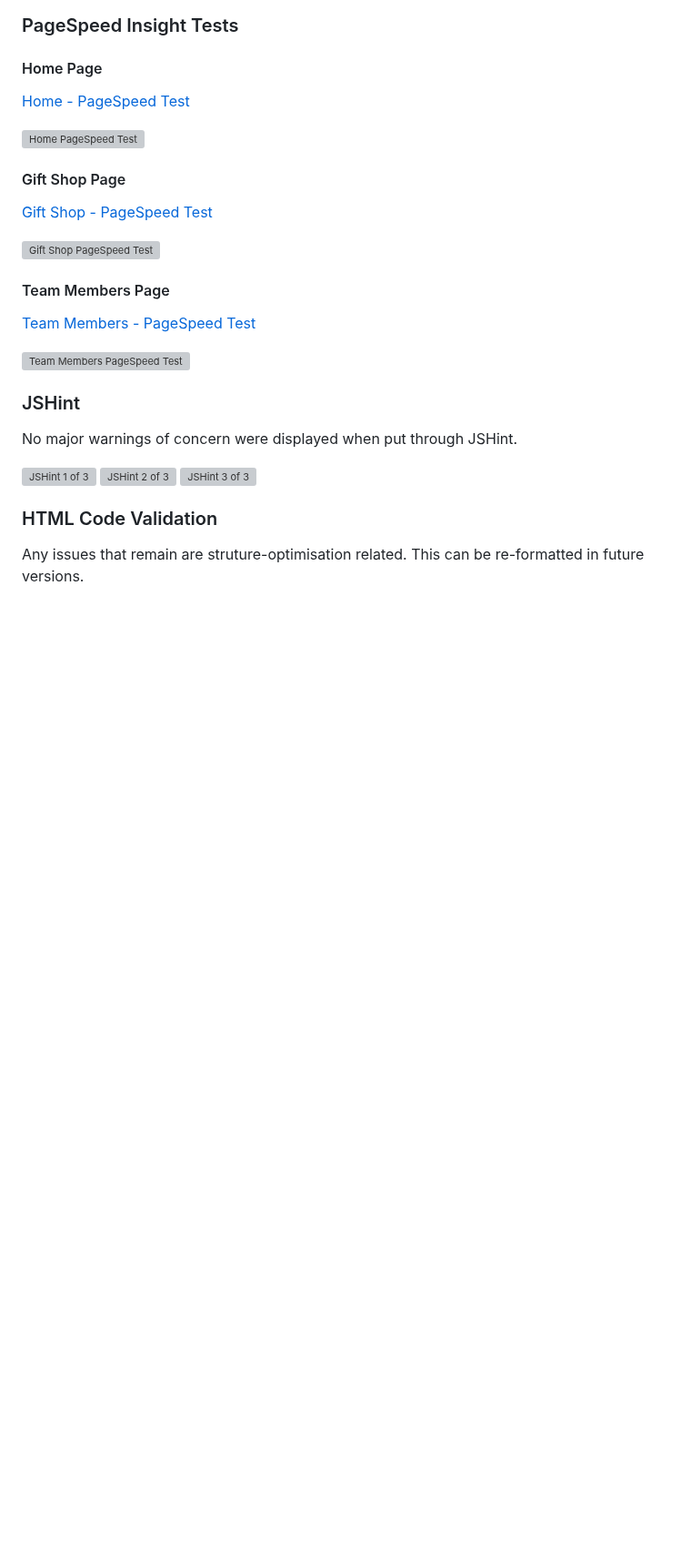
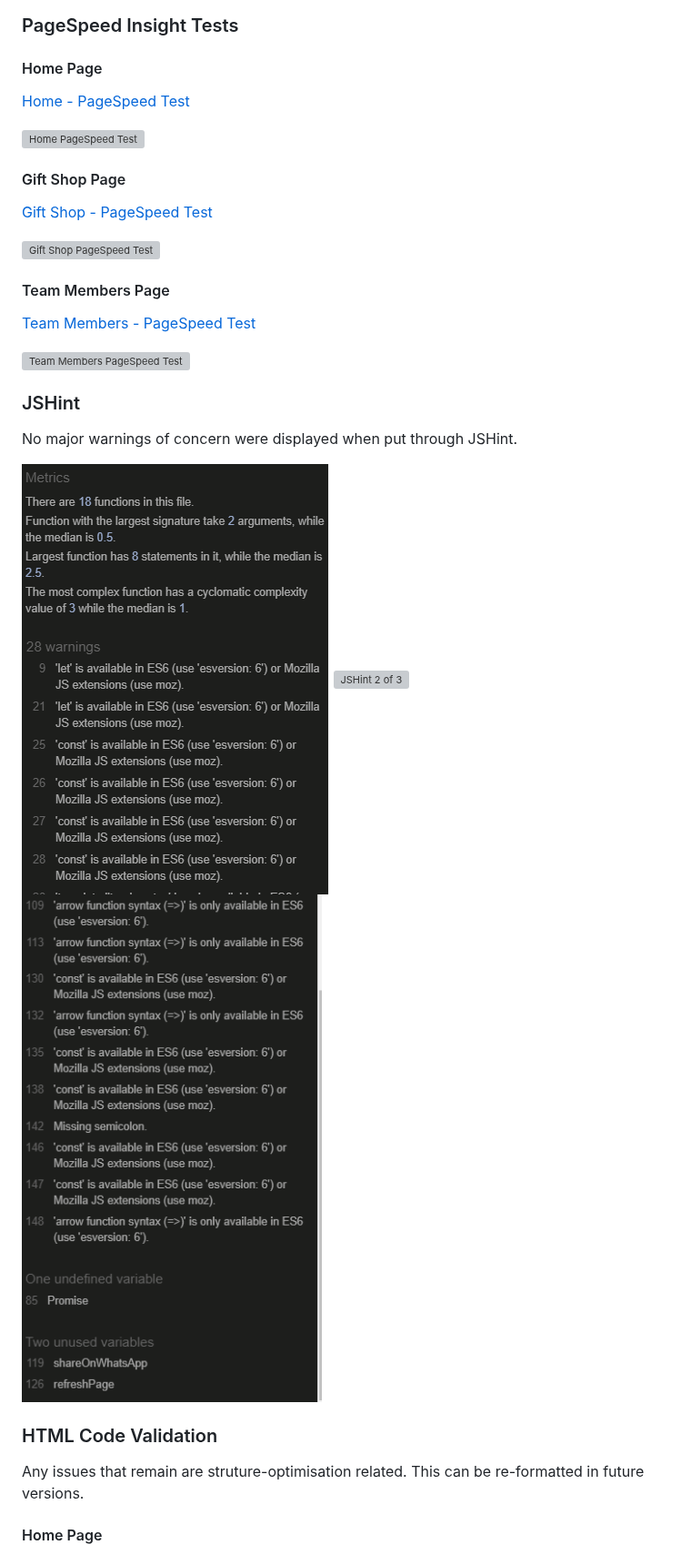
Before and after one commit to moabdelbasset/FebHackathon, a Markdown page: README.md, the part around one of its changes. Shown at 91% size. Rendered like a GitHub page; blank space fills up the shorter version; grey boxes are pictures that could not be loaded.

Commit message:
Edit validation in README

```diff
--- a/README.md
+++ b/README.md
@@ -239,12 +239,13 @@ WAVE revealed no errors and no contrast errors. As this needed to be tested thro
 
 No major warnings of concern were displayed when put through JSHint.
 
-![JSHint 1 of 3](/documentation/testing/jshint-love-letter-genie-1.PNG)
-![JSHint 2 of 3](/documentation/testing/jshint-love-letter-genie-2.PNG)
-![JSHint 3 of 3](/documentation/testing/jshint-love-letter-genie-3.PNG)
+![JSHint 1 of 3](/documentation/testing/jshint/jshint-love-letter-genie-1.PNG)
+![JSHint 2 of 3](/documentation/testing/jshint/jshint-love-letter-genie-2.PNG)
+![JSHint 3 of 3](/documentation/testing/jshint/jshint-love-letter-genie-3.PNG)
 
 ### HTML Code Validation
 
 Any issues that remain are struture-optimisation related. This can be re-formatted in future versions.
 
+#### Home Page
 ![W3C HTML Home Page](/documentation/testing/w3c-validator/w3c-html-validator-homepage.PNG)
```
Also changed, not shown: other parts of README.md (+6 -2 lines).
